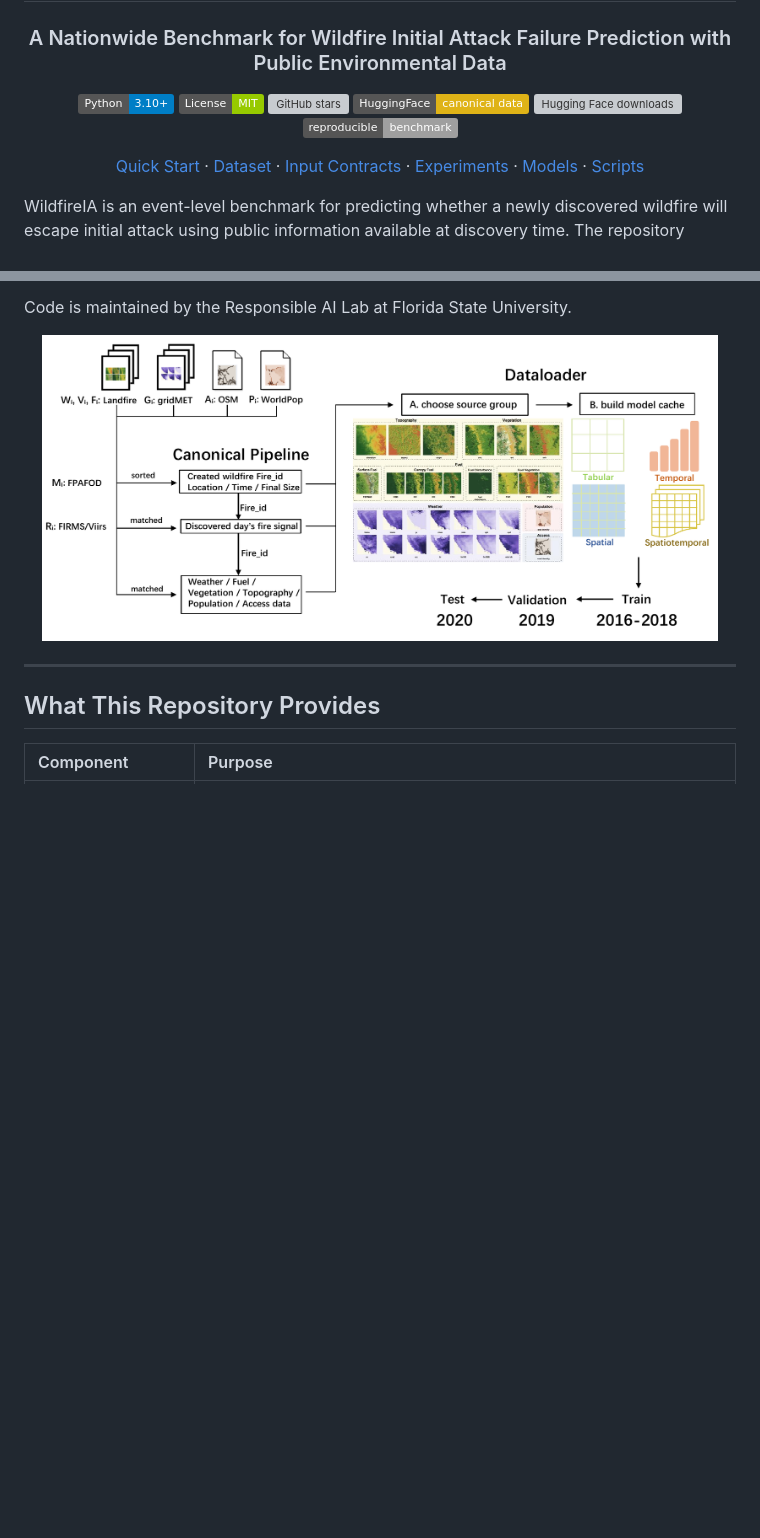
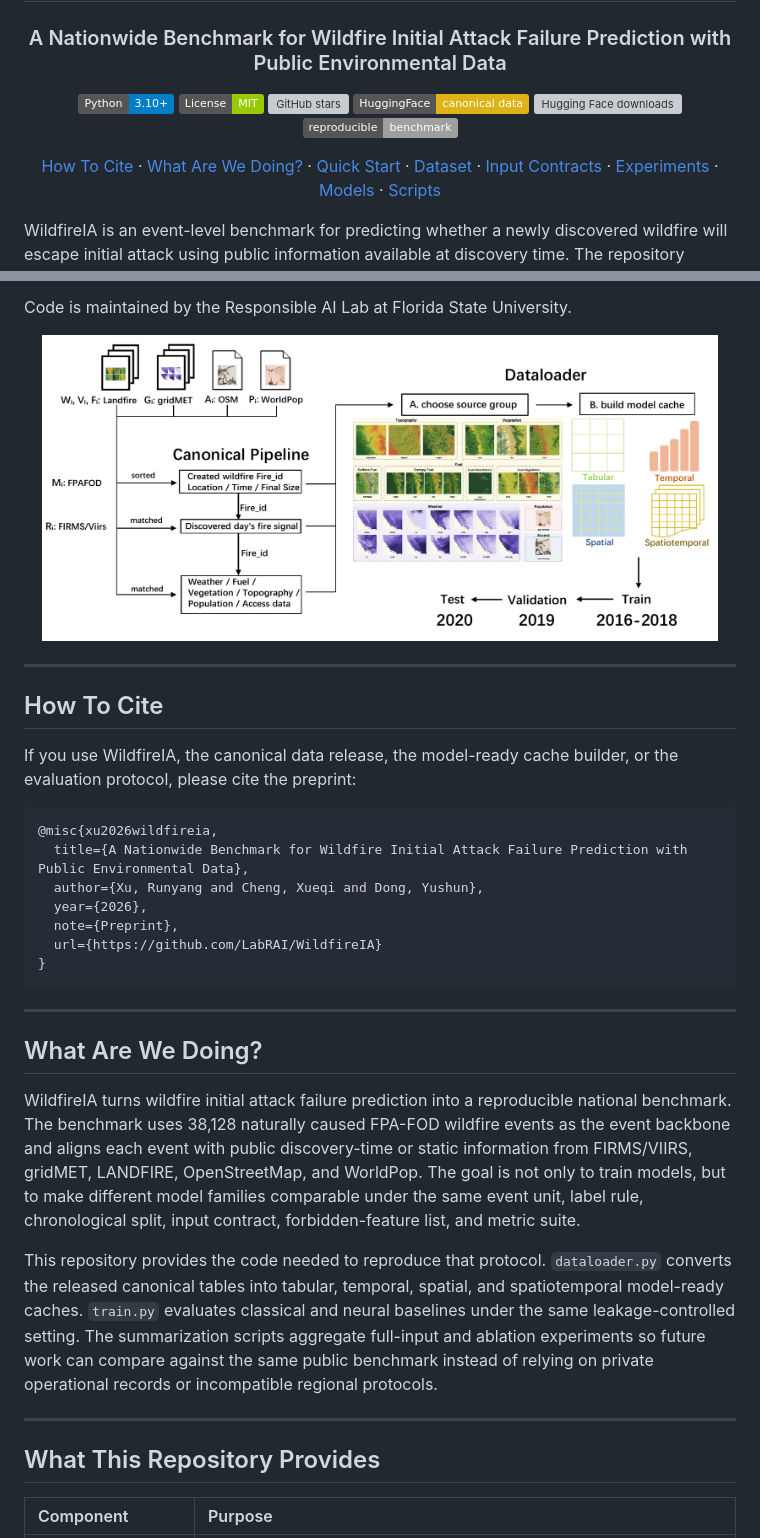
Before and after one commit to LabRAI/WildfireIA, a Markdown page: README.md, 2 parts joined by grey strips. Rendered like a GitHub page; badges without logos; blank space fills up the shorter version; grey boxes are pictures that could not be loaded.

Commit message:
Add citation and benchmark description

````diff
--- a/README.md
+++ b/README.md
@@ -12,6 +12,8 @@
 </p>
 
 <p align="center">
+  <a href="#how-to-cite">How To Cite</a> ·
+  <a href="#what-are-we-doing">What Are We Doing?</a> ·
   <a href="#quick-start">Quick Start</a> ·
   <a href="#dataset-release">Dataset</a> ·
   <a href="#canonical-data-and-input-contracts">Input Contracts</a> ·
@@ -27,6 +29,30 @@ Code is maintained by the Responsible AI Lab at Florida State University.
 <p align="center">
   <img src="assets/pipeline2.png" alt="WildfireIA canonical pipeline and dataloader overview" width="95%">
 </p>
+
+---
+
+## How To Cite
+
+If you use WildfireIA, the canonical data release, the model-ready cache builder, or the evaluation protocol, please cite the preprint:
+
+```bibtex
+@misc{xu2026wildfireia,
+  title={A Nationwide Benchmark for Wildfire Initial Attack Failure Prediction with Public Environmental Data},
+  author={Xu, Runyang and Cheng, Xueqi and Dong, Yushun},
+  year={2026},
+  note={Preprint},
+  url={https://github.com/LabRAI/WildfireIA}
+}
+```
+
+---
+
+## What Are We Doing?
+
+WildfireIA turns wildfire initial attack failure prediction into a reproducible national benchmark. The benchmark uses 38,128 naturally caused FPA-FOD wildfire events as the event backbone and aligns each event with public discovery-time or static information from FIRMS/VIIRS, gridMET, LANDFIRE, OpenStreetMap, and WorldPop. The goal is not only to train models, but to make different model families comparable under the same event unit, label rule, chronological split, input contract, forbidden-feature list, and metric suite.
+
+This repository provides the code needed to reproduce that protocol. `dataloader.py` converts the released canonical tables into tabular, temporal, spatial, and spatiotemporal model-ready caches. `train.py` evaluates classical and neural baselines under the same leakage-controlled setting. The summarization scripts aggregate full-input and ablation experiments so future work can compare against the same public benchmark instead of relying on private operational records or incompatible regional protocols.
 
 ---
 
````
